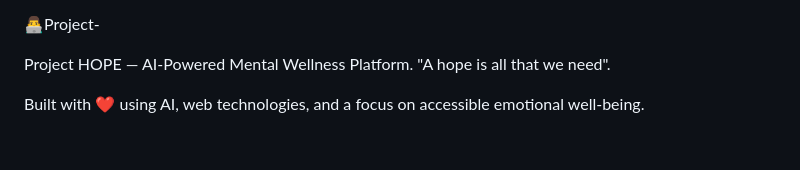
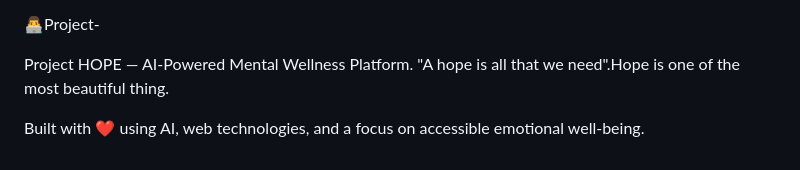
Before and after one commit to SuyashNaik-ops/Project-HOPE, a Markdown page: README.md, the part around the change. Rendered like a GitHub page.

Commit message:
Revise project description in README
Updated project description to enhance clarity.

```diff
--- a/README.md
+++ b/README.md
@@ -165,6 +165,6 @@ this project is a complete mental health wellness ecosystem
 👨‍💻Project-
 
 Project HOPE — AI-Powered Mental Wellness Platform.
-"A hope is all that we need".
+"A hope is all that we need".Hope is one of the most beautiful thing.
 
 Built with ❤️ using AI, web technologies, and a focus on accessible emotional well-being.
```
